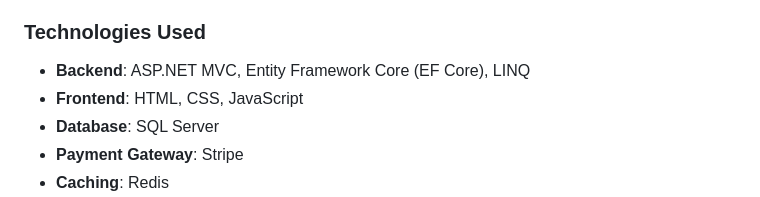
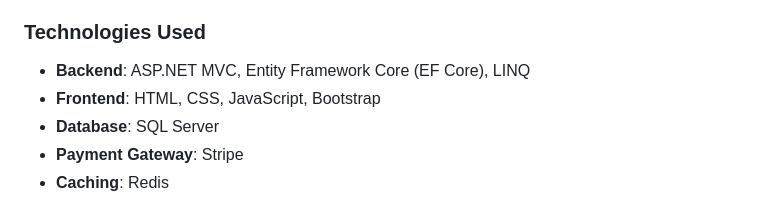
Before and after one commit to yousef132/ELearning, a Markdown page: README.md, the part around the change. Drawn GitHub-style.

```diff
--- a/README.md
+++ b/README.md
@@ -38,7 +38,7 @@ The E-Learning Platform is designed to provide a comprehensive learning experien
 
 ### Technologies Used
 - **Backend**: ASP.NET MVC, Entity Framework Core (EF Core), LINQ
-- **Frontend**: HTML, CSS, JavaScript
+- **Frontend**: HTML, CSS, JavaScript, Bootstrap
 - **Database**: SQL Server
 - **Payment Gateway**: Stripe
 - **Caching**: Redis
```
